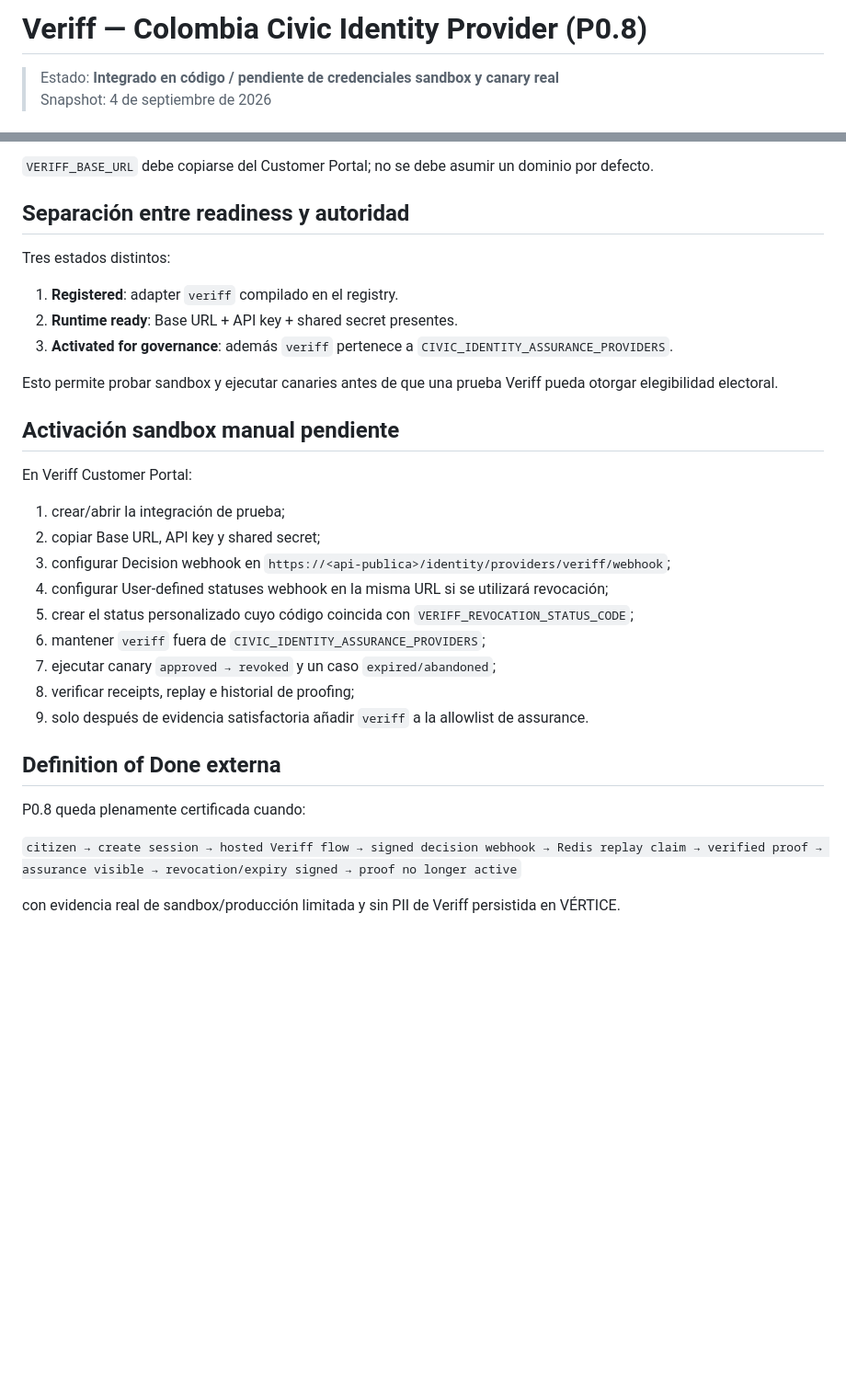
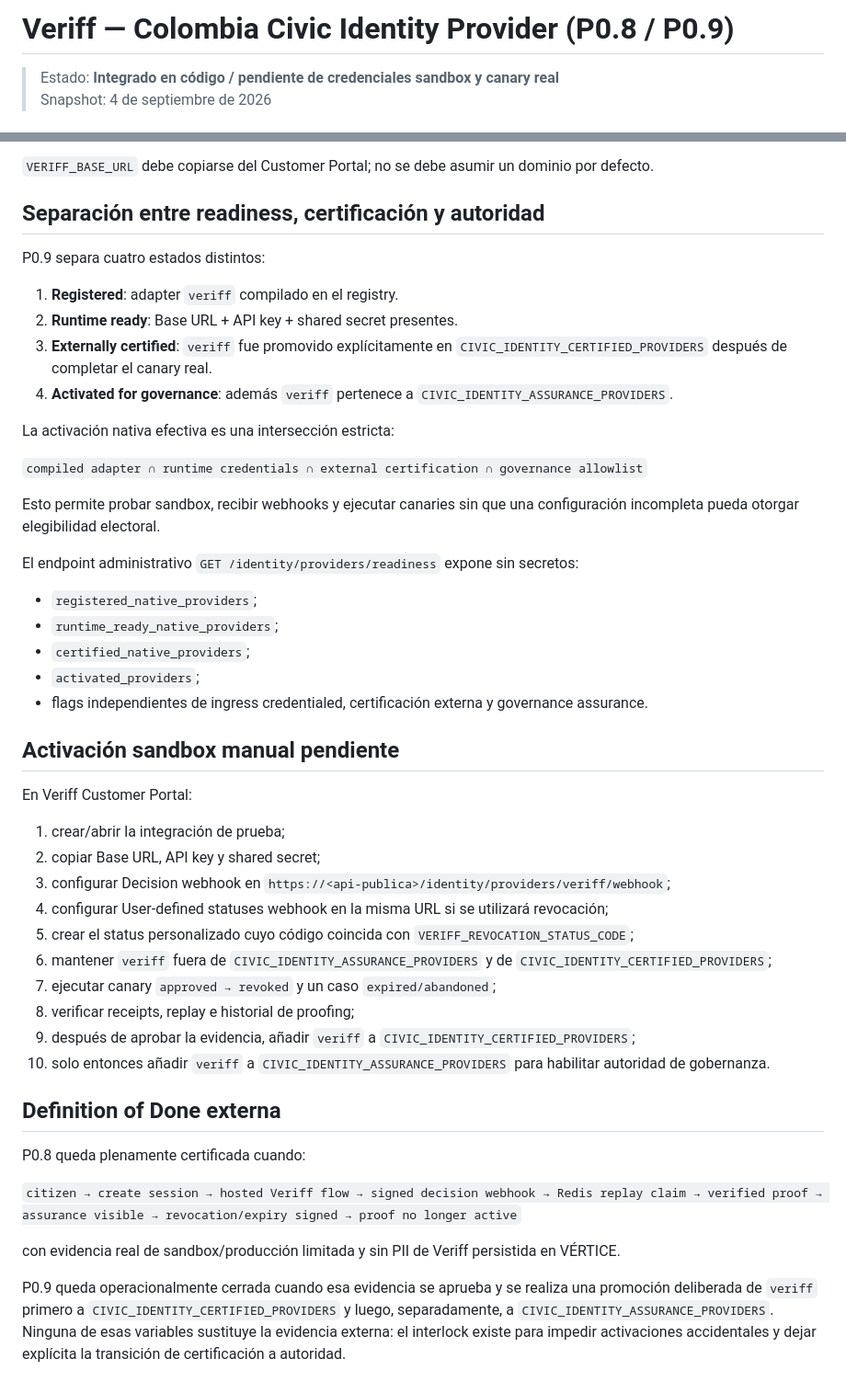
Before and after one commit to VladPhil92/Vertice-OS, a Markdown page: docs/integrations/VERIFF.md, 2 parts joined by grey strips. Shown at 92% size. Drawn GitHub-style; blank space fills up the shorter version.

Commit message:
docs(identity): define P0.9 external certification interlock

```diff
--- a/docs/integrations/VERIFF.md
+++ b/docs/integrations/VERIFF.md
@@ -1,4 +1,4 @@
-# Veriff — Colombia Civic Identity Provider (P0.8)
+# Veriff — Colombia Civic Identity Provider (P0.8 / P0.9)
 
 > Estado: **Integrado en código / pendiente de credenciales sandbox y canary real**
 > Snapshot: 4 de septiembre de 2026
@@ -84,15 +84,28 @@ Opcionales:
 
 `VERIFF_BASE_URL` debe copiarse del Customer Portal; no se debe asumir un dominio por defecto.
 
-## Separación entre readiness y autoridad
+## Separación entre readiness, certificación y autoridad
 
-Tres estados distintos:
+P0.9 separa cuatro estados distintos:
 
 1. **Registered**: adapter `veriff` compilado en el registry.
 2. **Runtime ready**: Base URL + API key + shared secret presentes.
-3. **Activated for governance**: además `veriff` pertenece a `CIVIC_IDENTITY_ASSURANCE_PROVIDERS`.
+3. **Externally certified**: `veriff` fue promovido explícitamente en `CIVIC_IDENTITY_CERTIFIED_PROVIDERS` después de completar el canary real.
+4. **Activated for governance**: además `veriff` pertenece a `CIVIC_IDENTITY_ASSURANCE_PROVIDERS`.
 
-Esto permite probar sandbox y ejecutar canaries antes de que una prueba Veriff pueda otorgar elegibilidad electoral.
+La activación nativa efectiva es una intersección estricta:
+
+`compiled adapter ∩ runtime credentials ∩ external certification ∩ governance allowlist`
+
+Esto permite probar sandbox, recibir webhooks y ejecutar canaries sin que una configuración incompleta pueda otorgar elegibilidad electoral.
+
+El endpoint administrativo `GET /identity/providers/readiness` expone sin secretos:
+
+- `registered_native_providers`;
+- `runtime_ready_native_providers`;
+- `certified_native_providers`;
+- `activated_providers`;
+- flags independientes de ingress credentialed, certificación externa y governance assurance.
 
 ## Activación sandbox manual pendiente
 
@@ -103,10 +116,11 @@ En Veriff Customer Portal:
 3. configurar Decision webhook en `https://<api-publica>/identity/providers/veriff/webhook`;
 4. configurar User-defined statuses webhook en la misma URL si se utilizará revocación;
 5. crear el status personalizado cuyo código coincida con `VERIFF_REVOCATION_STATUS_CODE`;
-6. mantener `veriff` fuera de `CIVIC_IDENTITY_ASSURANCE_PROVIDERS`;
+6. mantener `veriff` fuera de `CIVIC_IDENTITY_ASSURANCE_PROVIDERS` y de `CIVIC_IDENTITY_CERTIFIED_PROVIDERS`;
 7. ejecutar canary `approved → revoked` y un caso `expired/abandoned`;
 8. verificar receipts, replay e historial de proofing;
-9. solo después de evidencia satisfactoria añadir `veriff` a la allowlist de assurance.
+9. después de aprobar la evidencia, añadir `veriff` a `CIVIC_IDENTITY_CERTIFIED_PROVIDERS`;
+10. solo entonces añadir `veriff` a `CIVIC_IDENTITY_ASSURANCE_PROVIDERS` para habilitar autoridad de gobernanza.
 
 ## Definition of Done externa
 
@@ -115,3 +129,5 @@ P0.8 queda plenamente certificada cuando:
 `citizen → create session → hosted Veriff flow → signed decision webhook → Redis replay claim → verified proof → assurance visible → revocation/expiry signed → proof no longer active`
 
 con evidencia real de sandbox/producción limitada y sin PII de Veriff persistida en VÉRTICE.
+
+P0.9 queda operacionalmente cerrada cuando esa evidencia se aprueba y se realiza una promoción deliberada de `veriff` primero a `CIVIC_IDENTITY_CERTIFIED_PROVIDERS` y luego, separadamente, a `CIVIC_IDENTITY_ASSURANCE_PROVIDERS`. Ninguna de esas variables sustituye la evidencia externa: el interlock existe para impedir activaciones accidentales y dejar explícita la transición de certificación a autoridad.
```
